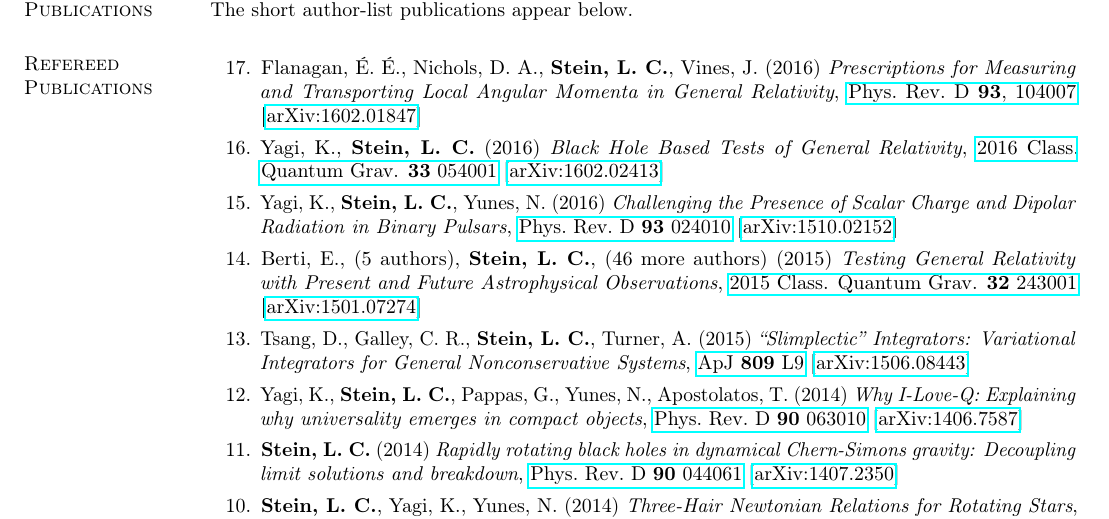
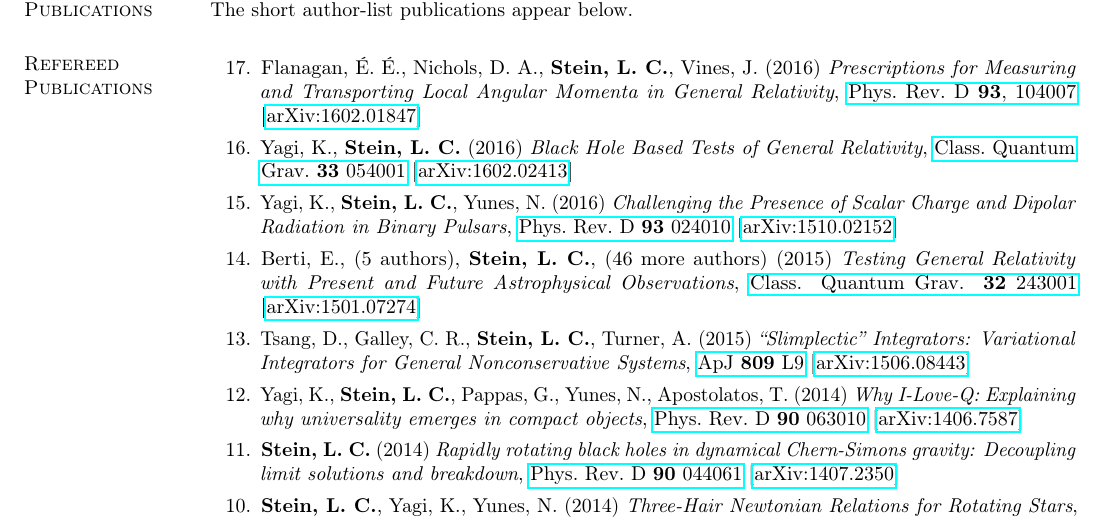
Before and after one commit to duetosymmetry/cv, a LaTeX CV (LeoCStein-PubsOnly.tex, which reads PubsContent.tex): part of page 1 of 2, cut so that both start at the same text. Compiled offline with pdfLaTeX.

Commit message:
Fixing weird formatting for CQG jref

```diff
--- a/PubsContent.tex
+++ b/PubsContent.tex
@@ -65,7 +65,7 @@ below.
   \arxiv{1602.01847}
 \item[{16.}] Yagi,~K., {\bf Stein,~L.~C.} (2016)
   {\it Black Hole Based Tests of General Relativity},
-  \href{http://dx.doi.org/10.1088/0264-9381/33/5/054001}{2016 Class. Quantum Grav. {\bf 33} 054001}
+  \href{http://dx.doi.org/10.1088/0264-9381/33/5/054001}{Class.~Quantum Grav.~{\bf 33} 054001}
   \arxiv{1602.02413}
 \item[{15.}] Yagi,~K., {\bf Stein,~L.~C.}, Yunes, N. (2016)
   {\it Challenging the Presence of Scalar Charge and Dipolar Radiation in Binary Pulsars},
@@ -74,7 +74,7 @@ below.
 \item[{14.}] Berti, E., (5 authors), {\bf Stein,~L.~C.}, (46 more authors) (2015)
   {\it Testing General Relativity with Present and Future
     Astrophysical Observations},
-  \href{http://dx.doi.org/10.1088/0264-9381/32/24/243001}{2015 Class. Quantum Grav. {\bf 32} 243001}
+  \href{http://dx.doi.org/10.1088/0264-9381/32/24/243001}{Class. Quantum Grav. {\bf 32} 243001}
   \arxiv{1501.07274}
 \item[{13.}] Tsang,~D., Galley,~C.~R., {\bf Stein,~L.~C.}, Turner,~A. (2015)
   {\it ``Slimplectic'' Integrators: Variational Integrators for General Nonconservative Systems},
```
